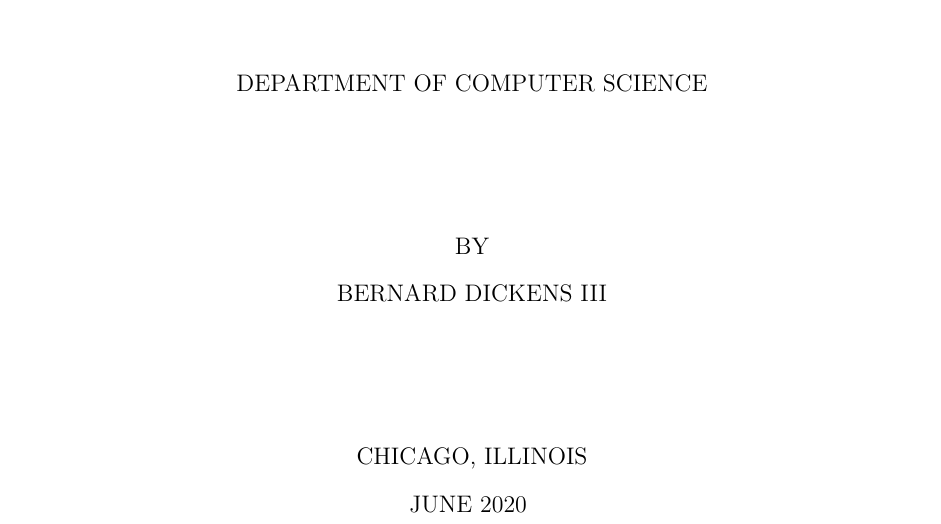
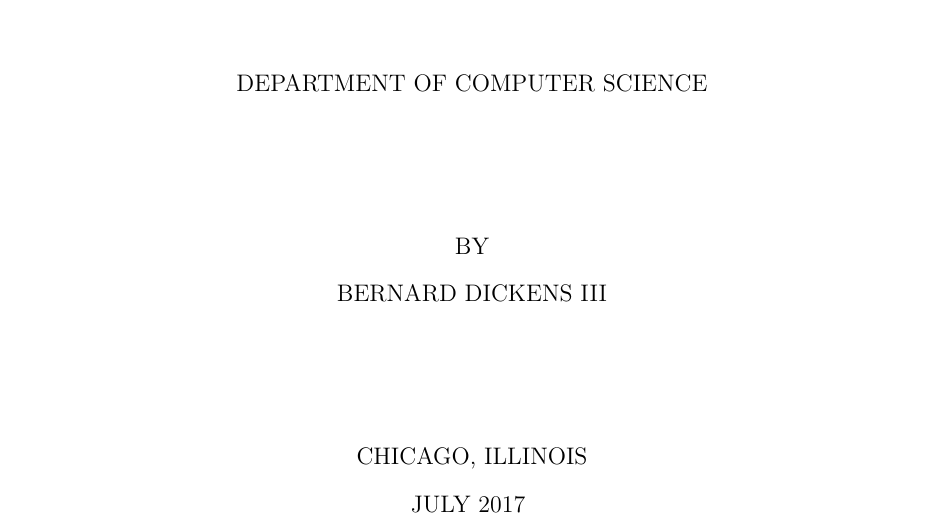
Before and after one commit to Xunnamius/masters-thesis, a LaTeX thesis (_paper.tex, which reads ucetd.cls): part of page 1 of 47, cut so that both start at the same text. Compiled offline with pdfLaTeX; TikZ figures are drawn from their code, not taken from saved files.

Commit message:
ensure proper dates

```diff
--- a/_paper.tex
+++ b/_paper.tex
@@ -22,7 +22,7 @@
 \department{Computer Science}
 \division{Physical Sciences}
 \degree{Master of Science}
-\date{May 2019}
+\date{July 2017}
 
 %% Use these commands to set a dedication and epigraph text
 \dedication{Dedication Text}
--- a/ucetd.cls
+++ b/ucetd.cls
@@ -75,7 +75,7 @@
 			\MakeUppercase{\@author}\\
 			\vspace{0.8in}
 			CHICAGO, ILLINOIS\\
-			\MakeUppercase{June 2020}
+			\MakeUppercase{July 2017}
 			\vspace*{0.45in}
 		\end{center}
 	\end{titlepage}
```
